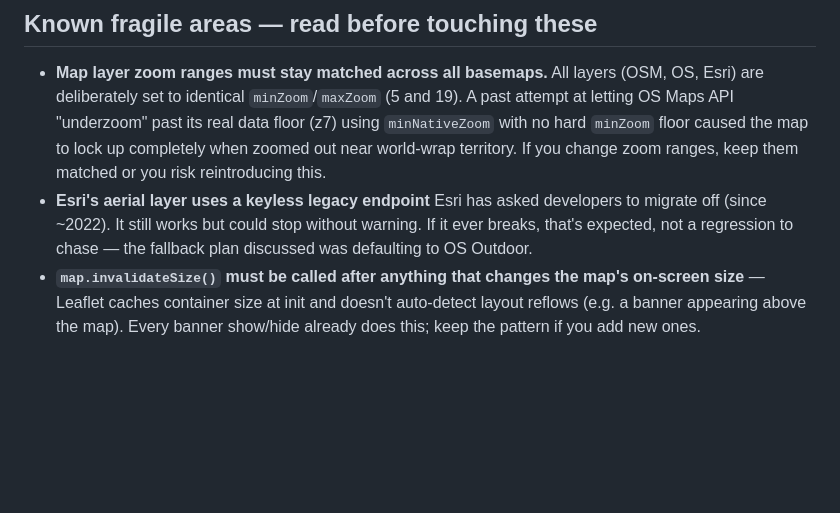
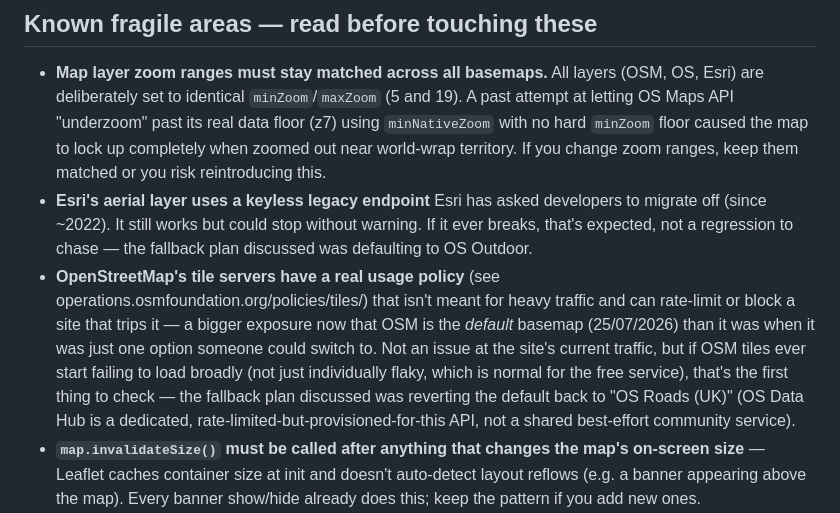
Before and after one commit to whoshotmedotcom/whoshotme-site, a Markdown page: CLAUDE.md, the part around the change. Drawn GitHub-style; blank space fills up the shorter version.

Commit message:
Document the OSM tile-policy exposure now that it's the default basemap
Same pattern as the existing Esri legacy-endpoint note - not an issue
today, but worth knowing where to look and what the agreed fallback is
if OSM tiles ever start failing broadly.

```diff
--- a/CLAUDE.md
+++ b/CLAUDE.md
@@ -111,6 +111,17 @@ framework, no bundler. Edit the files directly and refresh the browser.
   developers to migrate off (since ~2022). It still works but could stop
   without warning. If it ever breaks, that's expected, not a regression to
   chase — the fallback plan discussed was defaulting to OS Outdoor.
+- **OpenStreetMap's tile servers have a real usage policy** (see
+  operations.osmfoundation.org/policies/tiles/) that isn't meant for heavy
+  traffic and can rate-limit or block a site that trips it — a bigger
+  exposure now that OSM is the *default* basemap (25/07/2026) than it was
+  when it was just one option someone could switch to. Not an issue at
+  the site's current traffic, but if OSM tiles ever start failing to load
+  broadly (not just individually flaky, which is normal for the free
+  service), that's the first thing to check — the fallback plan discussed
+  was reverting the default back to "OS Roads (UK)" (OS Data Hub is a
+  dedicated, rate-limited-but-provisioned-for-this API, not a shared
+  best-effort community service).
 - **`map.invalidateSize()` must be called after anything that changes the
   map's on-screen size** — Leaflet caches container size at init and doesn't
   auto-detect layout reflows (e.g. a banner appearing above the map). Every
```
